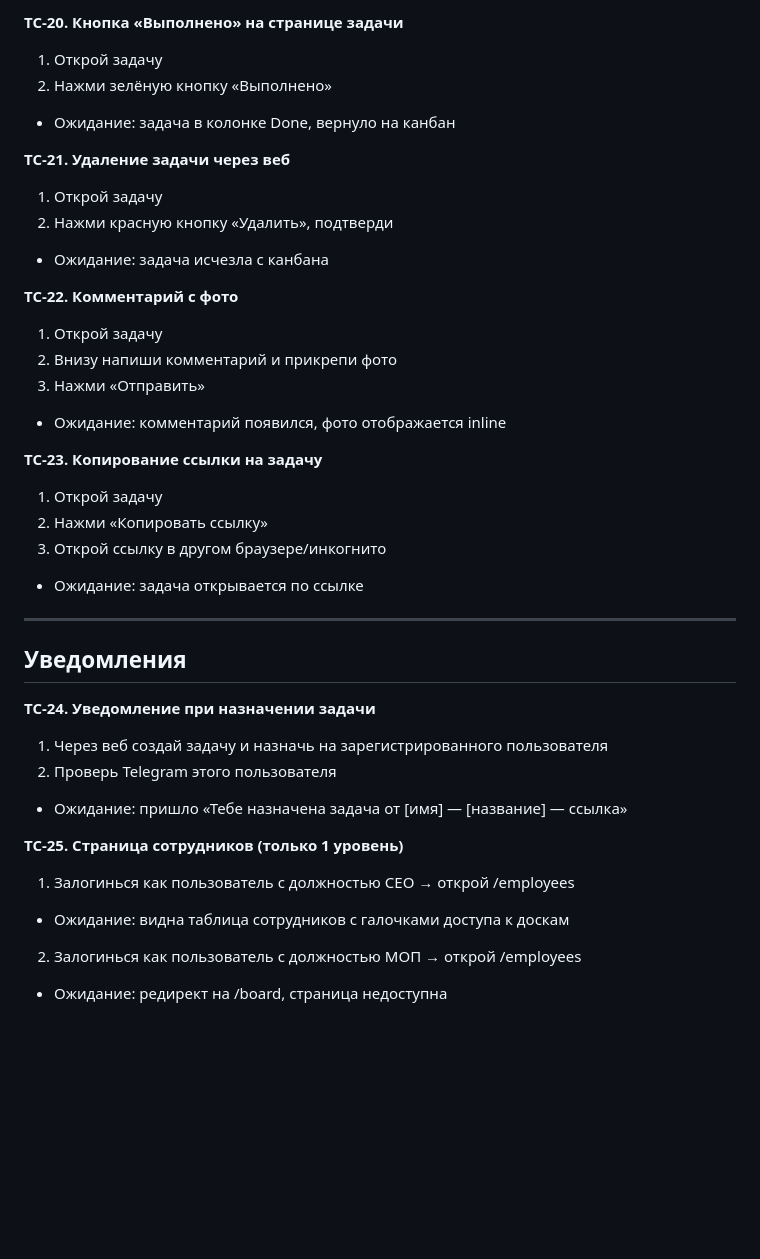
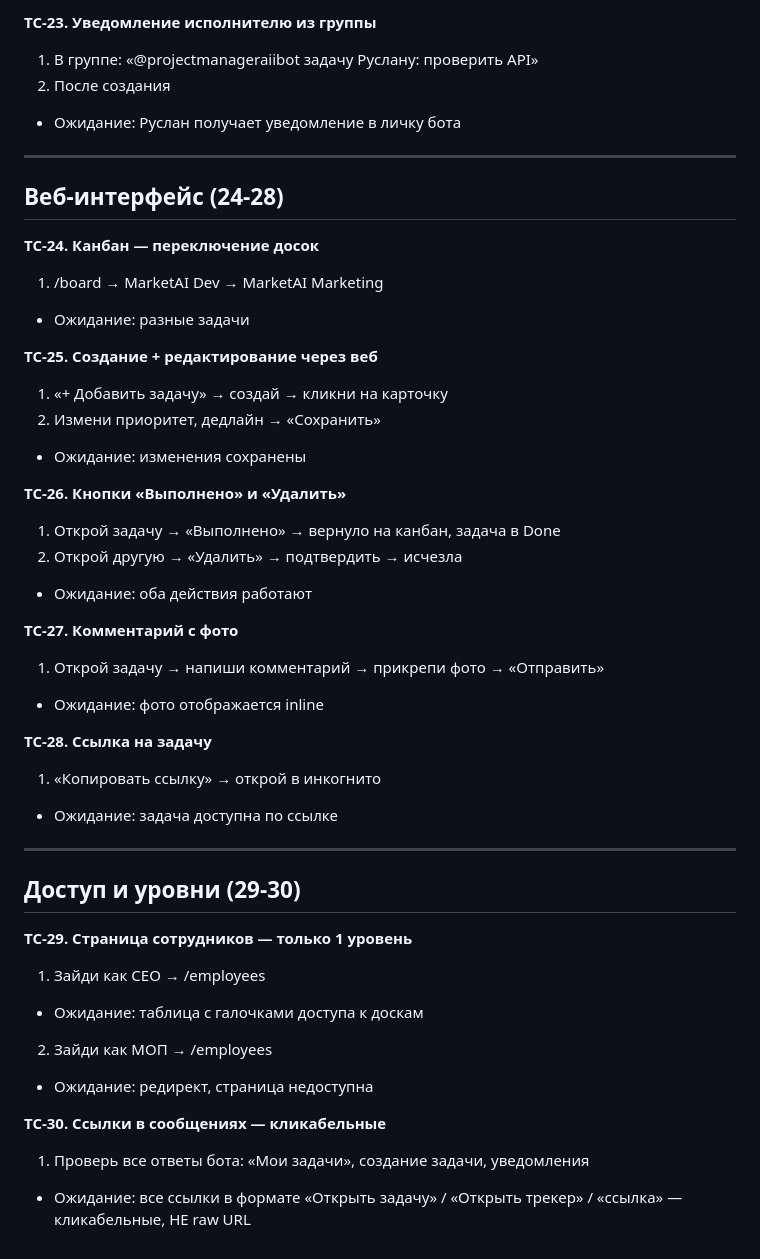
Before and after one commit to AmirITMO/Agent-for-PM, a Markdown page: TEST_CASES.md, the part around one of its changes. GitHub-like rendering; blank space fills up the shorter version.

```diff
--- a/TEST_CASES.md
+++ b/TEST_CASES.md
@@ -139,37 +122,45 @@
 
-**TC-20. Кнопка «Выполнено» на странице задачи**
-1. Открой задачу
-2. Нажми зелёную кнопку «Выполнено»
-- Ожидание: задача в колонке Done, вернуло на канбан
-
-**TC-21. Удаление задачи через веб**
-1. Открой задачу
-2. Нажми красную кнопку «Удалить», подтверди
-- Ожидание: задача исчезла с канбана
-
-**TC-22. Комментарий с фото**
-1. Открой задачу
-2. Внизу напиши комментарий и прикрепи фото
-3. Нажми «Отправить»
-- Ожидание: комментарий появился, фото отображается inline
-
-**TC-23. Копирование ссылки на задачу**
-1. Открой задачу
-2. Нажми «Копировать ссылку»
-3. Открой ссылку в другом браузере/инкогнито
-- Ожидание: задача открывается по ссылке
+**TC-23. Уведомление исполнителю из группы**
+1. В группе: «@projectmanageraiibot задачу Руслану: проверить API»
+2. После создания
+- Ожидание: Руслан получает уведомление в личку бота
 
 ---
 
-## Уведомления
+## Веб-интерфейс (24-28)
 
-**TC-24. Уведомление при назначении задачи**
-1. Через веб создай задачу и назначь на зарегистрированного пользователя
-2. Проверь Telegram этого пользователя
-- Ожидание: пришло «Тебе назначена задача от [имя] — [название] — ссылка»
+**TC-24. Канбан — переключение досок**
+1. /board → MarketAI Dev → MarketAI Marketing
+- Ожидание: разные задачи
 
-**TC-25. Страница сотрудников (только 1 уровень)**
-1. Залогинься как пользователь с должностью CEO → открой /employees
-- Ожидание: видна таблица сотрудников с галочками доступа к доскам
-2. Залогинься как пользователь с должностью МОП → открой /employees
-- Ожидание: редирект на /board, страница недоступна
+**TC-25. Создание + редактирование через веб**
+1. «+ Добавить задачу» → создай → кликни на карточку
+2. Измени приоритет, дедлайн → «Сохранить»
+- Ожидание: изменения сохранены
+
+**TC-26. Кнопки «Выполнено» и «Удалить»**
+1. Открой задачу → «Выполнено» → вернуло на канбан, задача в Done
+2. Открой другую → «Удалить» → подтвердить → исчезла
+- Ожидание: оба действия работают
+
+**TC-27. Комментарий с фото**
+1. Открой задачу → напиши комментарий → прикрепи фото → «Отправить»
+- Ожидание: фото отображается inline
+
+**TC-28. Ссылка на задачу**
+1. «Копировать ссылку» → открой в инкогнито
+- Ожидание: задача доступна по ссылке
+
+---
+
+## Доступ и уровни (29-30)
+
+**TC-29. Страница сотрудников — только 1 уровень**
+1. Зайди как CEO → /employees
+- Ожидание: таблица с галочками доступа к доскам
+2. Зайди как МОП → /employees
+- Ожидание: редирект, страница недоступна
+
+**TC-30. Ссылки в сообщениях — кликабельные**
+1. Проверь все ответы бота: «Мои задачи», создание задачи, уведомления
+- Ожидание: все ссылки в формате «Открыть задачу» / «Открыть трекер» / «ссылка» — кликабельные, НЕ raw URL
```
Also changed, not shown: other parts of TEST_CASES.md (+80 -97 lines).
